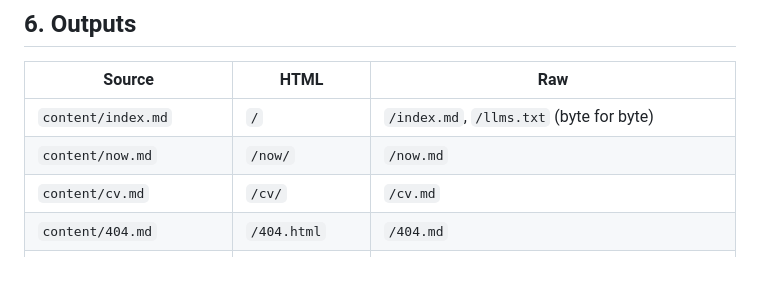
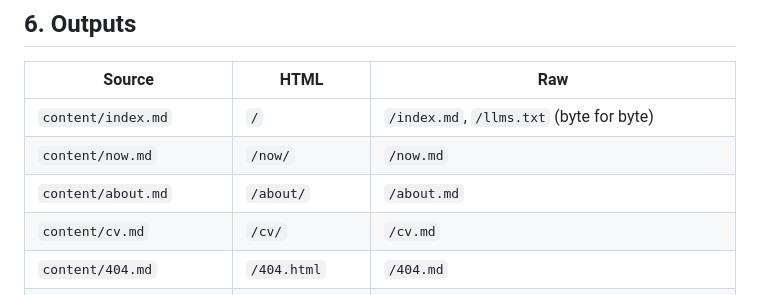
Before and after one commit to stubfx/portfolio, a Markdown page: docs/BUILD.md, the part around the change. Rendered like a GitHub page; blank space fills up the shorter version.

```diff
--- a/docs/BUILD.md
+++ b/docs/BUILD.md
@@ -113,6 +113,7 @@ All text and every attribute is HTML-escaped. Headings get `id`s from their text
 | --- | --- | --- |
 | `content/index.md` | `/` | `/index.md`, `/llms.txt` (byte for byte) |
 | `content/now.md` | `/now/` | `/now.md` |
+| `content/about.md` | `/about/` | `/about.md` |
 | `content/cv.md` | `/cv/` | `/cv.md` |
 | `content/404.md` | `/404.html` | `/404.md` |
 | `content/work/<case>.md` | `/work/<case>/` | `/work/<case>.md` |
```
Also changed, not shown: content/about.md (added, +48 -0 lines), content/index.md (+2 -2 lines), docs/CONTENT.md (+3 -1 lines), content/portrait.800.jpg, content/portrait.jpg, content/suzanne.jpg (added), 6 other files.
